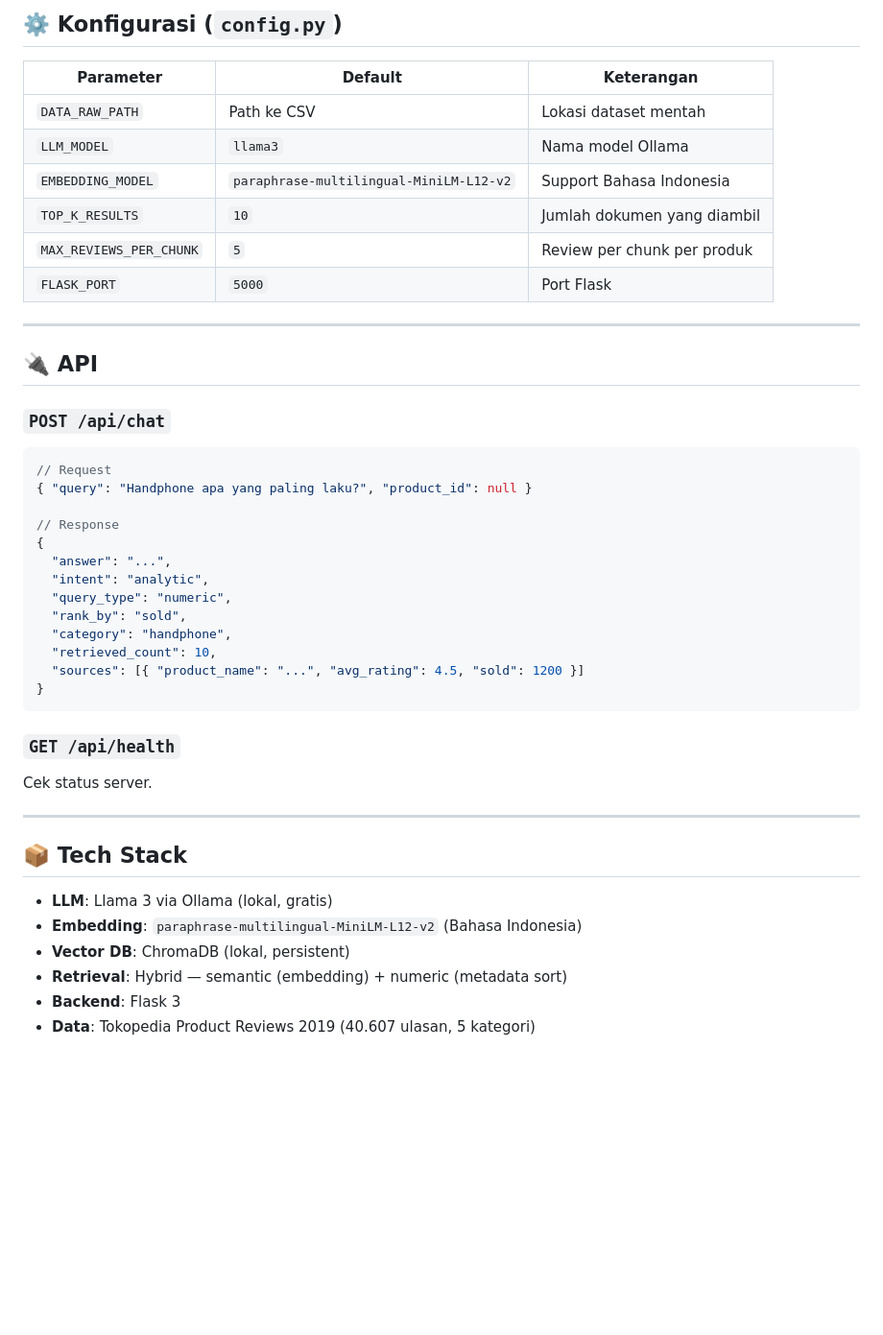
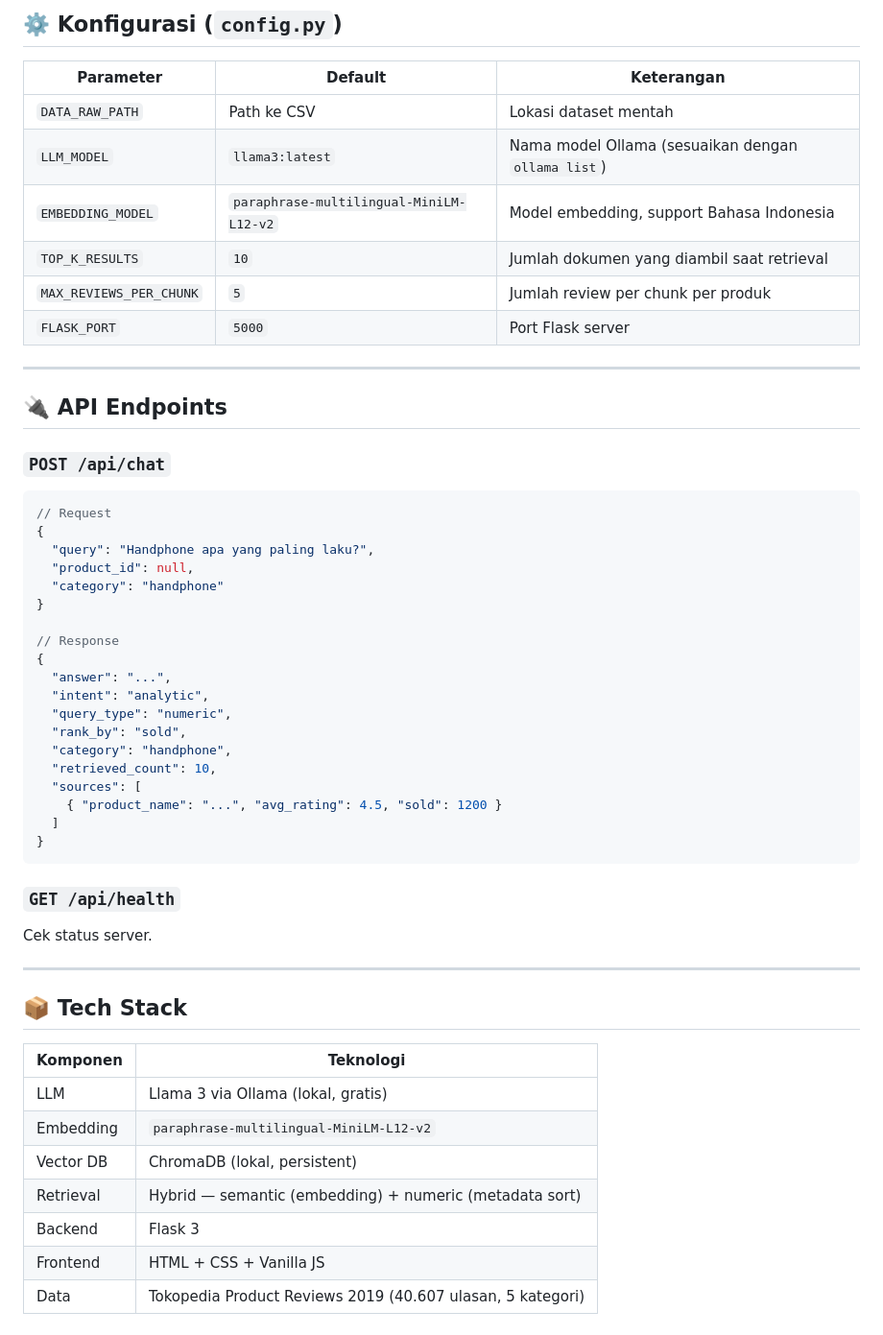
Before and after one commit to anggapradanaa/tokped-review-chatbot, a Markdown page: README.md, the part around one of its changes. Shown at 96% size. Rendered like a GitHub page; blank space fills up the shorter version.

````diff
--- a/README.md
+++ b/README.md
@@ -110,20 +166,24 @@ http://localhost:5000
 | Parameter | Default | Keterangan |
 |---|---|---|
 | `DATA_RAW_PATH` | Path ke CSV | Lokasi dataset mentah |
-| `LLM_MODEL` | `llama3` | Nama model Ollama |
-| `EMBEDDING_MODEL` | `paraphrase-multilingual-MiniLM-L12-v2` | Support Bahasa Indonesia |
-| `TOP_K_RESULTS` | `10` | Jumlah dokumen yang diambil |
-| `MAX_REVIEWS_PER_CHUNK` | `5` | Review per chunk per produk |
-| `FLASK_PORT` | `5000` | Port Flask |
+| `LLM_MODEL` | `llama3:latest` | Nama model Ollama (sesuaikan dengan `ollama list`) |
+| `EMBEDDING_MODEL` | `paraphrase-multilingual-MiniLM-L12-v2` | Model embedding, support Bahasa Indonesia |
+| `TOP_K_RESULTS` | `10` | Jumlah dokumen yang diambil saat retrieval |
+| `MAX_REVIEWS_PER_CHUNK` | `5` | Jumlah review per chunk per produk |
+| `FLASK_PORT` | `5000` | Port Flask server |
 
 ---
 
-## 🔌 API
+## 🔌 API Endpoints
 
 ### `POST /api/chat`
 ```json
 // Request
-{ "query": "Handphone apa yang paling laku?", "product_id": null }
+{
+  "query": "Handphone apa yang paling laku?",
+  "product_id": null,
+  "category": "handphone"
+}
 
 // Response
 {
@@ -133,7 +193,9 @@ http://localhost:5000
   "rank_by": "sold",
   "category": "handphone",
   "retrieved_count": 10,
-  "sources": [{ "product_name": "...", "avg_rating": 4.5, "sold": 1200 }]
+  "sources": [
+    { "product_name": "...", "avg_rating": 4.5, "sold": 1200 }
+  ]
 }
 ```
 
@@ -144,9 +206,12 @@ Cek status server.
 
 ## 📦 Tech Stack
 
-- **LLM**: Llama 3 via Ollama (lokal, gratis)
-- **Embedding**: `paraphrase-multilingual-MiniLM-L12-v2` (Bahasa Indonesia)
-- **Vector DB**: ChromaDB (lokal, persistent)
-- **Retrieval**: Hybrid — semantic (embedding) + numeric (metadata sort)
-- **Backend**: Flask 3
-- **Data**: Tokopedia Product Reviews 2019 (40.607 ulasan, 5 kategori)
+| Komponen | Teknologi |
+|---|---|
+| LLM | Llama 3 via Ollama (lokal, gratis) |
+| Embedding | `paraphrase-multilingual-MiniLM-L12-v2` |
+| Vector DB | ChromaDB (lokal, persistent) |
+| Retrieval | Hybrid — semantic (embedding) + numeric (metadata sort) |
+| Backend | Flask 3 |
+| Frontend | HTML + CSS + Vanilla JS |
+| Data | Tokopedia Product Reviews 2019 (40.607 ulasan, 5 kategori) |
````
Also changed, not shown: other parts of README.md (+107 -51 lines).
